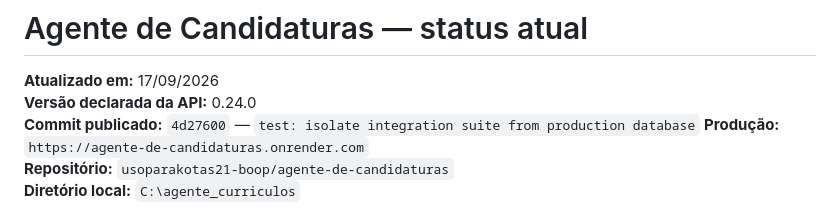
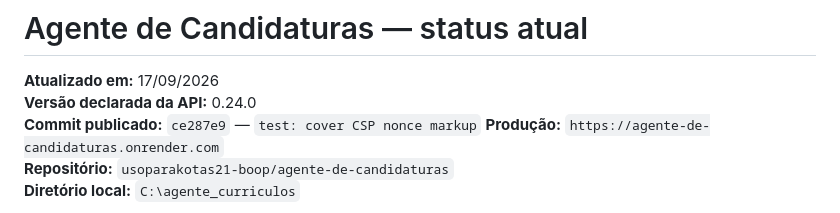
Before and after one commit to usoparakotas21-boop/agente-de-candidaturas, a Markdown page: PROJETO_STATUS_ATUAL.md, the part around the change. Rendered like a GitHub page.

Commit message:
docs: update latest validation commit

```diff
--- a/PROJETO_STATUS_ATUAL.md
+++ b/PROJETO_STATUS_ATUAL.md
@@ -2,7 +2,7 @@
 
 **Atualizado em:** 17/09/2026
 **Versão declarada da API:** 0.24.0
-**Commit publicado:** `4d27600` — `test: isolate integration suite from production database`
+**Commit publicado:** `ce287e9` — `test: cover CSP nonce markup`
 **Produção:** `https://agente-de-candidaturas.onrender.com`
 **Repositório:** `usoparakotas21-boop/agente-de-candidaturas`
 **Diretório local:** `C:\agente_curriculos`
```
